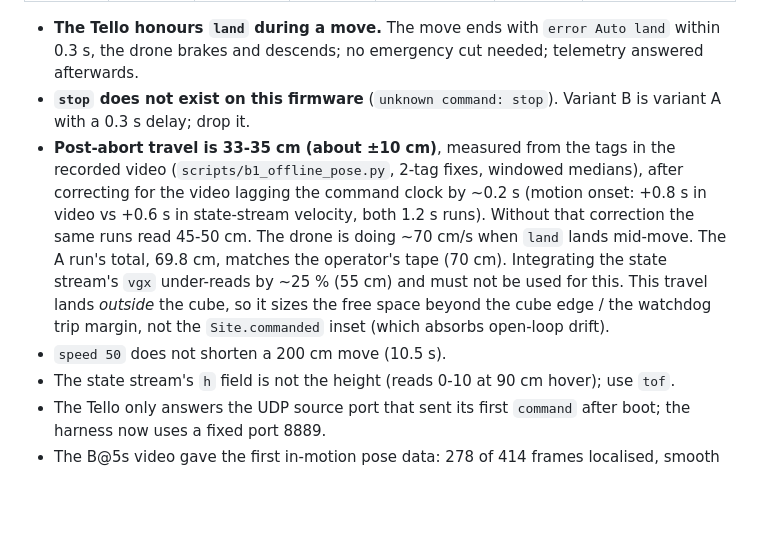
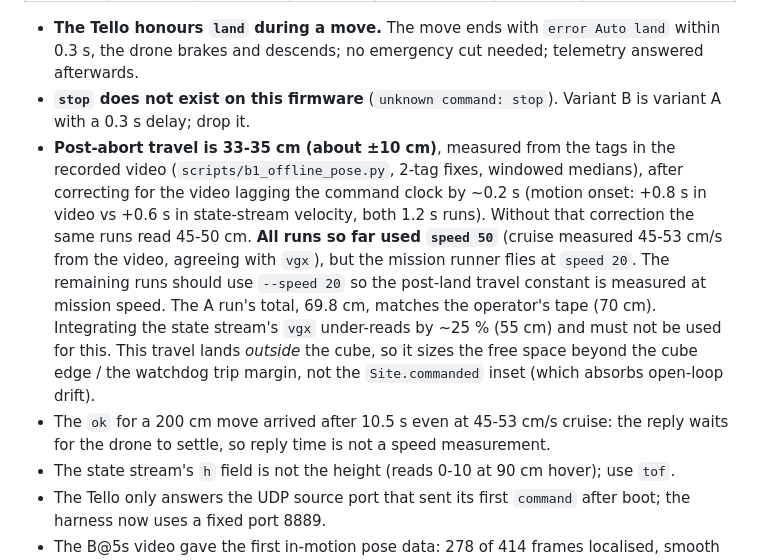
Before and after one commit to Cols77/SENTINEL, a Markdown page: docs/wp5-rehearsal-manifest.md, the part around the change. Rendered like a GitHub page; blank space fills up the shorter version.

Commit message:
docs(wp5): B1 runs so far were at speed 50, not mission speed 20; remaining runs at speed 20
Co-Authored-By: Claude Opus 5 <noreply@anthropic.com>

```diff
--- a/docs/wp5-rehearsal-manifest.md
+++ b/docs/wp5-rehearsal-manifest.md
@@ -347,8 +347,8 @@ W08 implementation status rather than reporting the requirement satisfied.
 
 - **The Tello honours `land` during a move.** The move ends with `error Auto land` within 0.3 s, the drone brakes and descends; no emergency cut needed; telemetry answered afterwards.
 - **`stop` does not exist on this firmware** (`unknown command: stop`). Variant B is variant A with a 0.3 s delay; drop it.
-- **Post-abort travel is 33-35 cm (about ±10 cm)**, measured from the tags in the recorded video (`scripts/b1_offline_pose.py`, 2-tag fixes, windowed medians), after correcting for the video lagging the command clock by ~0.2 s (motion onset: +0.8 s in video vs +0.6 s in state-stream velocity, both 1.2 s runs). Without that correction the same runs read 45-50 cm. The drone is doing ~70 cm/s when `land` lands mid-move. The A run's total, 69.8 cm, matches the operator's tape (70 cm). Integrating the state stream's `vgx` under-reads by ~25 % (55 cm) and must not be used for this. This travel lands *outside* the cube, so it sizes the free space beyond the cube edge / the watchdog trip margin, not the `Site.commanded` inset (which absorbs open-loop drift).
-- `speed 50` does not shorten a 200 cm move (10.5 s).
+- **Post-abort travel is 33-35 cm (about ±10 cm)**, measured from the tags in the recorded video (`scripts/b1_offline_pose.py`, 2-tag fixes, windowed medians), after correcting for the video lagging the command clock by ~0.2 s (motion onset: +0.8 s in video vs +0.6 s in state-stream velocity, both 1.2 s runs). Without that correction the same runs read 45-50 cm. **All runs so far used `speed 50`** (cruise measured 45-53 cm/s from the video, agreeing with `vgx`), but the mission runner flies at `speed 20`. The remaining runs should use `--speed 20` so the post-land travel constant is measured at mission speed. The A run's total, 69.8 cm, matches the operator's tape (70 cm). Integrating the state stream's `vgx` under-reads by ~25 % (55 cm) and must not be used for this. This travel lands *outside* the cube, so it sizes the free space beyond the cube edge / the watchdog trip margin, not the `Site.commanded` inset (which absorbs open-loop drift).
+- The `ok` for a 200 cm move arrived after 10.5 s even at 45-53 cm/s cruise: the reply waits for the drone to settle, so reply time is not a speed measurement.
 - The state stream's `h` field is not the height (reads 0-10 at 90 cm hover); use `tof`.
 - The Tello only answers the UDP source port that sent its first `command` after boot; the harness now uses a fixed port 8889.
 - The B@5s video gave the first in-motion pose data: 278 of 414 frames localised, smooth joint fixes to ~2.3 m from the tag line and single-tag fixes to ~55 cm.
```
